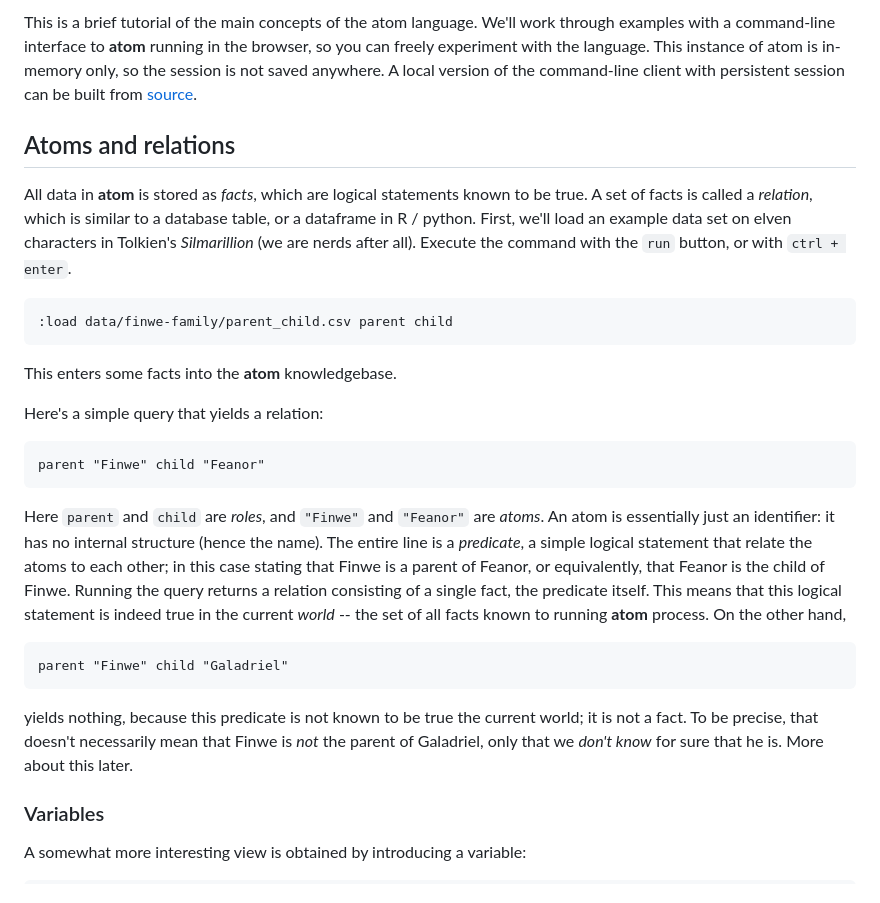
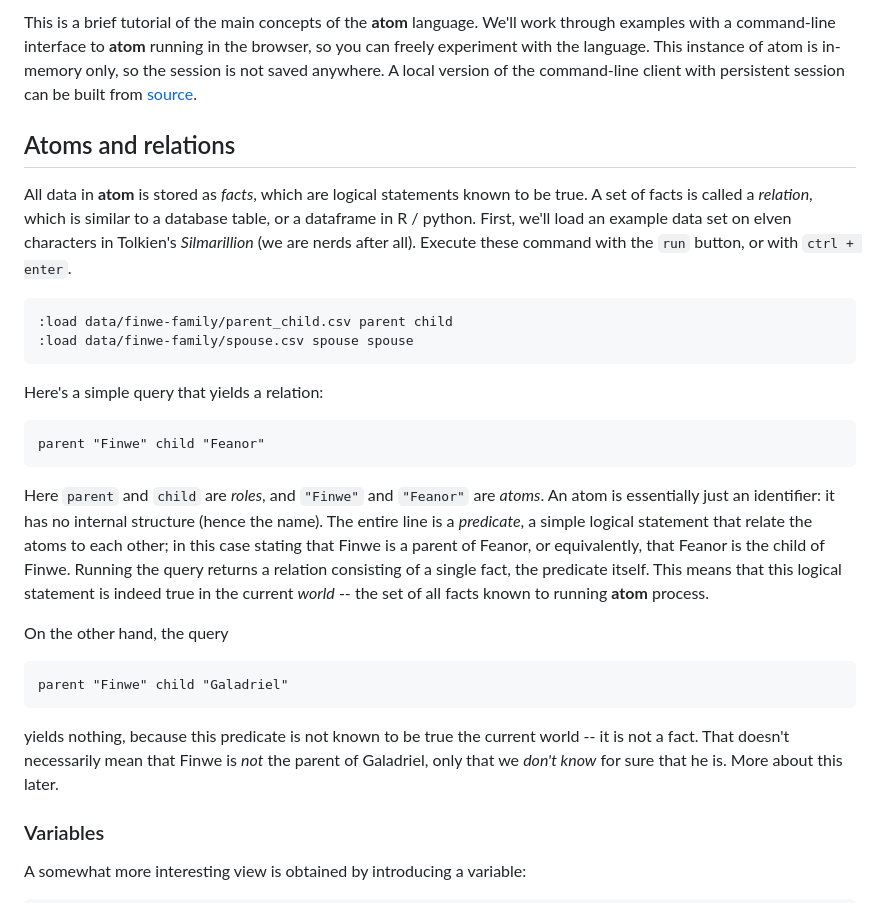
Before and after one commit to roland-redmount/atom, a Markdown page: docs/Atom tutorial.md, the part around one of its changes. Rendered like a GitHub page.

````diff
--- a/docs/Atom tutorial.md
+++ b/docs/Atom tutorial.md
@@ -1,24 +1,26 @@
 <!-- title: Atom tutorial -->
 <!-- date: 2026-10-21 -->
 
-This is a brief tutorial of the main concepts of the atom language. We'll work through examples with a command-line interface to **atom** running in the browser, so you can freely experiment with the language. This instance of atom is in-memory only, so the session is not saved anywhere. A local version of the command-line client with persistent session can be built from [source](https://github.com/roland-redmount/atom).
+This is a brief tutorial of the main concepts of the **atom** language. We'll work through examples with a command-line interface to **atom** running in the browser, so you can freely experiment with the language. This instance of atom is in-memory only, so the session is not saved anywhere. A local version of the command-line client with persistent session can be built from [source](https://github.com/roland-redmount/atom).
 ## Atoms and relations
 
-All data in **atom** is stored as *facts*, which are logical statements known to be true. A set of facts is called a *relation*, which is similar to a database table, or a dataframe in R / python. First, we'll load an example data set on elven characters in Tolkien's *Silmarillion* (we are nerds after all). Execute the command with the `run` button, or with `ctrl + enter`.
+All data in **atom** is stored as *facts*, which are logical statements known to be true. A set of facts is called a *relation*, which is similar to a database table, or a dataframe in R / python. First, we'll load an example data set on elven characters in Tolkien's *Silmarillion* (we are nerds after all). Execute these command with the `run` button, or with `ctrl + enter`.
 ```atom
 :load data/finwe-family/parent_child.csv parent child
+:load data/finwe-family/spouse.csv spouse spouse
 ```
-This enters some facts into the **atom** knowledgebase.
 
 Here's a simple query that yields a relation:
 ```atom
 parent "Finwe" child "Feanor"
 ```
-Here `parent` and `child` are *roles*, and `"Finwe"` and `"Feanor"` are *atoms*. An atom is essentially just an identifier: it has no internal structure (hence the name). The entire line is a *predicate*, a simple logical statement that relate the atoms to each other; in this case stating that Finwe is a parent of Feanor, or equivalently, that Feanor is the child of Finwe. Running the query returns a relation consisting of a single fact, the predicate itself. This means that this logical statement is indeed true in the current *world* -- the set of all facts known to running **atom** process. On the other hand,
+Here `parent` and `child` are *roles*, and `"Finwe"` and `"Feanor"` are *atoms*. An atom is essentially just an identifier: it has no internal structure (hence the name). The entire line is a *predicate*, a simple logical statement that relate the atoms to each other; in this case stating that Finwe is a parent of Feanor, or equivalently, that Feanor is the child of Finwe. Running the query returns a relation consisting of a single fact, the predicate itself. This means that this logical statement is indeed true in the current *world* -- the set of all facts known to running **atom** process.
+
+On the other hand, the query
 ```atom
 parent "Finwe" child "Galadriel"
 ```
-yields nothing, because this predicate is not known to be true the current world; it is not a fact. To be precise, that doesn't necessarily mean that Finwe is *not* the parent of Galadriel, only that we *don't know* for sure that he is. More about this later.
+yields nothing, because this predicate is not known to be true the current world -- it is not a fact. That doesn't necessarily mean that Finwe is *not* the parent of Galadriel, only that we *don't know* for sure that he is. More about this later.
 
 ### Variables
 
````
Also changed, not shown: other parts of docs/Atom tutorial.md (+8 -17 lines).
